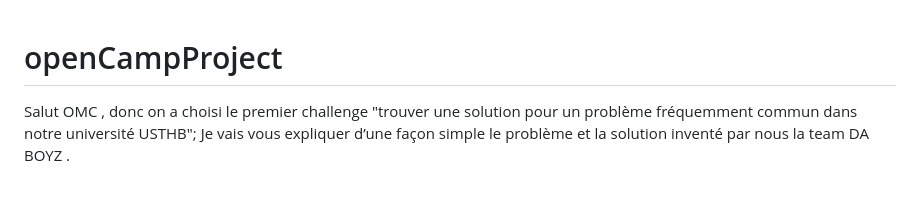
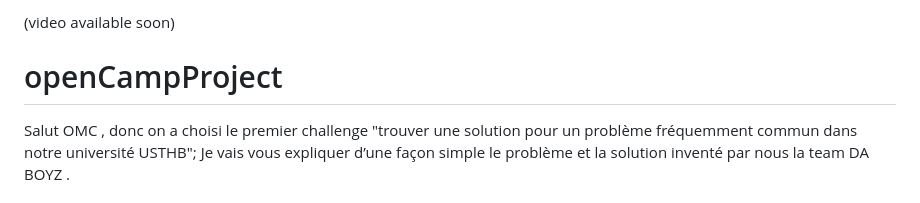
Before and after one commit to zaqks/openCamp-CheckIT, a Markdown page: README.md, the part around the change. Rendered like a GitHub page.

```diff
--- a/README.md
+++ b/README.md
@@ -1,3 +1,6 @@
+(video available soon)
+
+
 
 # openCampProject
 Salut OMC , donc on a choisi le premier challenge  "trouver
```
